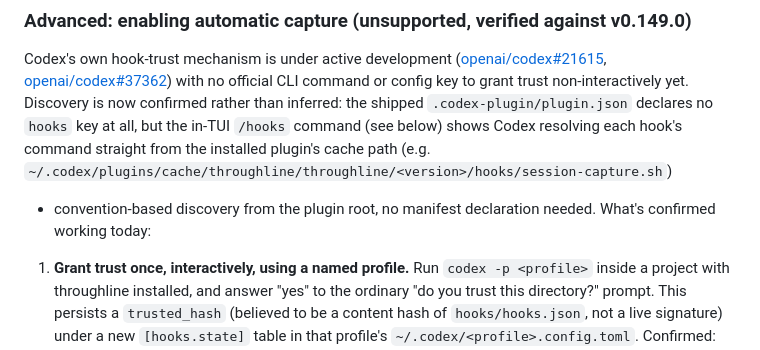
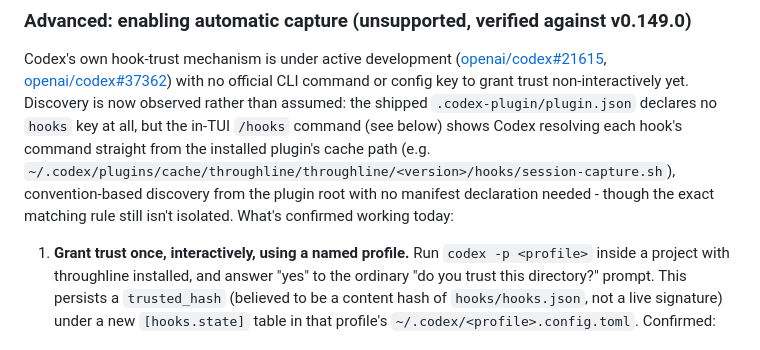
Before and after one commit to dynamic/throughline, a Markdown page: README.md, the part around the change. Drawn GitHub-style.

Commit message:
fix: address /review-pr findings on /hooks documentation
/review-pr on PR #54 found:
- A line-initial "- " broke the intro paragraph into a stray bullet list
  under GFM (a bullet item CAN interrupt a paragraph, confirmed by rendering
  through GitHub's own markdown API) - swallowed "What's confirmed working
  today:" into the bullet as a side effect. Moved the hyphen to a comma at
  the end of the prior line instead. Re-verified via gh api /markdown: now
  a single clean <p>, no stray <ul>.
- "confirmed rather than inferred" overclaimed relative to the evidence -
  the /hooks detail view shows *where* a hook resolved from, not *which*
  matching rule Codex actually applies. Softened to "observed rather than
  assumed" and restored the residual-unknown clause the previous revision
  had dropped, matching this section's existing hedging style elsewhere.

Co-Authored-By: Claude Sonnet 5 <noreply@anthropic.com>
Claude-Session: https://claude.ai/code/session_013cG9PVNGundwPjNB4Yz5AS

```diff
--- a/README.md
+++ b/README.md
@@ -233,12 +233,12 @@ Codex's own hook-trust mechanism is under active development
 ([openai/codex#21615](https://github.com/openai/codex/issues/21615),
 [openai/codex#37362](https://github.com/openai/codex/issues/37362)) with no official
 CLI command or config key to grant trust non-interactively yet. Discovery is now
-confirmed rather than inferred: the shipped `.codex-plugin/plugin.json` declares no
+observed rather than assumed: the shipped `.codex-plugin/plugin.json` declares no
 `hooks` key at all, but the in-TUI `/hooks` command (see below) shows Codex resolving
 each hook's command straight from the installed plugin's cache path (e.g.
-`~/.codex/plugins/cache/throughline/throughline/<version>/hooks/session-capture.sh`)
-- convention-based discovery from the plugin root, no manifest declaration needed.
-What's confirmed working today:
+`~/.codex/plugins/cache/throughline/throughline/<version>/hooks/session-capture.sh`),
+convention-based discovery from the plugin root with no manifest declaration needed -
+though the exact matching rule still isn't isolated. What's confirmed working today:
 
 1. **Grant trust once, interactively, using a named profile.** Run
    `codex -p <profile>` inside a project with throughline installed, and answer
```
